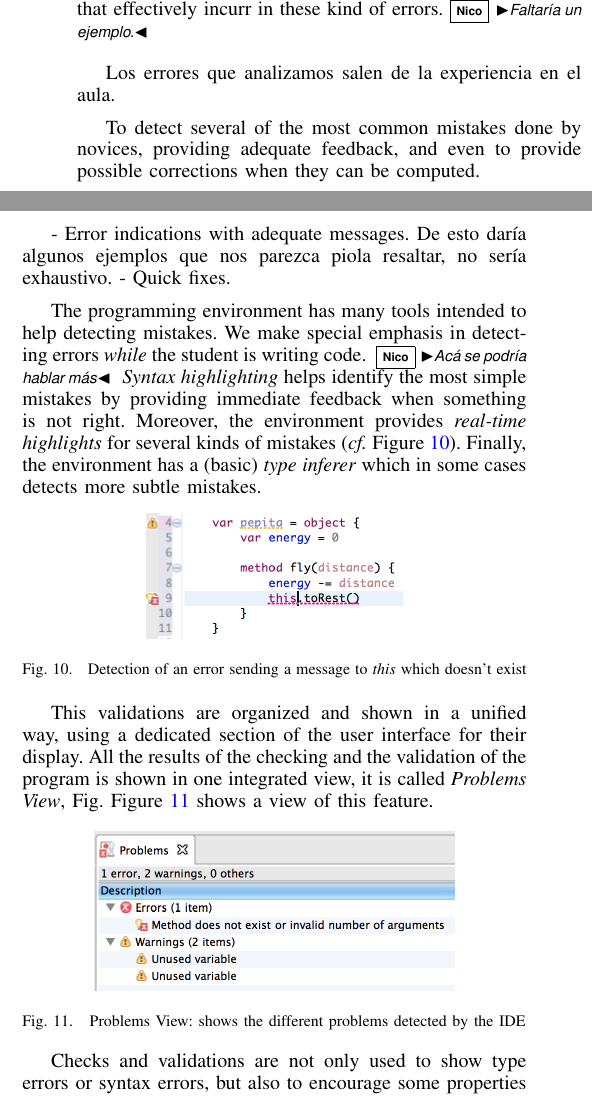
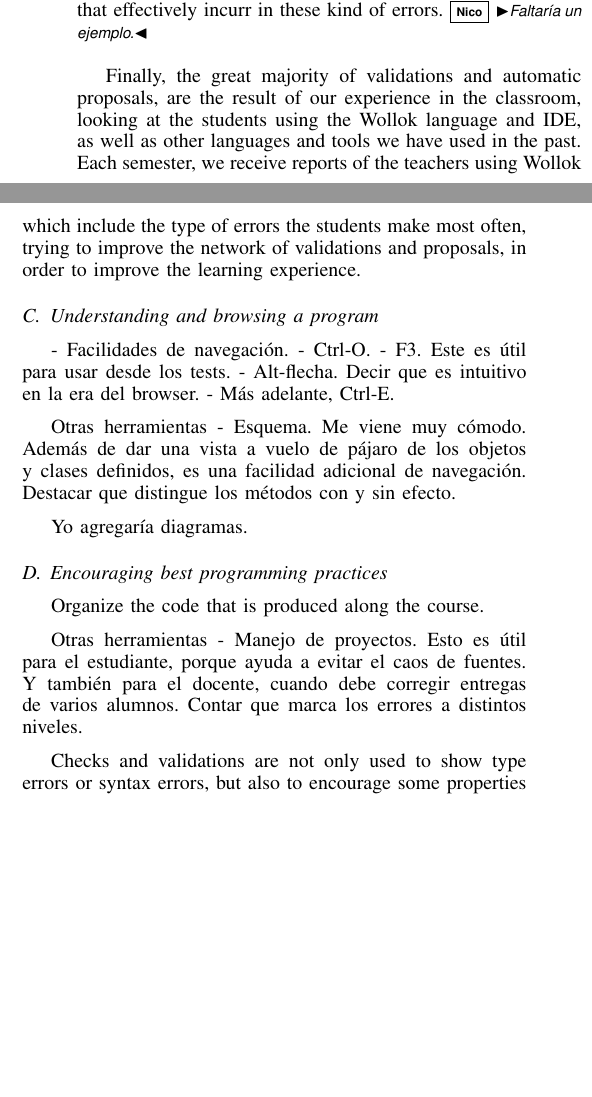
Before and after one commit to npasserini/2017-Wollok-Lacio, a LaTeX paper (main.tex, which reads solution:ide.tex): two parts of the columns of page 5 of 8, joined at a grey line, cut so that both start at the same text, the shorter picture padded with empty space. Compiled offline with pdfLaTeX.

Commit message:
Sección 4b 'final'

```diff
--- a/solution:ide.tex
+++ b/solution:ide.tex
@@ -86,39 +86,44 @@ Tackling this errors in class, would imply to show a bad solution to the rest of
 Instead, we prefer let the IDE detect the mistake and show possible solutions, only for the students that effectively incurr in these kind of errors.\np{Faltaría un ejemplo.}
 
 \medskip
-Los errores que analizamos salen de la experiencia en el aula.
 
-To detect several of the most common mistakes done by novices, providing adequate feedback, and even to provide possible corrections when they can be computed.
+%  - Error indications with adequate messages. De esto daría algunos ejemplos que nos parezca piola resaltar, no sería exhaustivo.
+%  - Quick fixes.
 
-  - Error indications with adequate messages. De esto daría algunos ejemplos que nos parezca piola resaltar, no sería exhaustivo.
-  - Quick fixes.
+Finally, the great majority of validations and automatic proposals, are the result of our experience in the classroom, looking at the students using the Wollok language and IDE, as well as other languages and tools we have used in the past.
+Each semester, we receive reports of the teachers using Wollok which include the type of errors the students make most often, trying to improve the network of validations and proposals, in order to improve the learning experience.
 
+%\medskip
+%This validations are organized and shown in a unified way, using a dedicated section of the user interface for their display.
+%All the results of the checking and the validation of the program is shown in one integrated view, it is called \emph{Problems View}, Fig. \figref{problemsview.png} shows a view of this feature.
+%
+%\begin{figure}[ht]
+%    \centering
+%	\includegraphics[scale=0.5]{images/wollok-paper-check-problemsview.png}
+%    \caption{Problems View: shows the different problems detected by the IDE }
+%    \label{fig:problemsview.png}
+%\end{figure}
+%
+%Here is a list of all the validations and checks the tool supports, and a brief reason why they are useful while teaching object oriented programming:
 
-The programming environment has many tools intended to help detecting mistakes.
-We make special emphasis in detecting errors \emph{while} the student is writing code. \np{Acá se podría hablar más}
-\emph{Syntax highlighting} helps identify the most simple mistakes by providing immediate feedback when something is not right.
-Moreover, the environment provides \emph{real-time highlights} for several kinds of mistakes (\cf \figref{check-noMethodOnThis.png}).
-Finally, the environment has a (basic) \emph{type inferer} which in some cases detects more subtle mistakes.
+\subsection{Understanding and browsing a program}
+- Facilidades de navegación.
+  - Ctrl-O.
+  - F3. Este es útil para usar desde los tests.
+  - Alt-flecha. Decir que es intuitivo en la era del browser.
+  - Más adelante, Ctrl-E.
 
-\begin{figure}[ht]
-    \centering
-	\includegraphics[scale=0.5]{images/wollok-paper-check-noMethodOnThis.png}
-    \caption{Detection of an error sending a message to \emph{this} which doesn't exist}
-    \label{fig:check-noMethodOnThis.png}
-\end{figure}
+Otras herramientas
+- Esquema. Me viene muy cómodo. Además de dar una vista a vuelo de pájaro de los objetos y clases definidos, es una facilidad adicional de navegación. Destacar que distingue los métodos con y sin efecto.
 
-% Este no sé cómo ponerlo, es muy crítica al smalltalk.
-% 8-reducir errores frustrantes: se cancela la edicion por tener 1 solo editor de metodo por ves (poder visualizar más que un sólo método simul), evitar errores de imagenes)
+Yo agregaría diagramas.
 
-This validations are organized and shown in a unified way, using a dedicated section of the user interface for their display.
-All the results of the checking and the validation of the program is shown in one integrated view, it is called \emph{Problems View}, Fig. \figref{problemsview.png} shows a view of this feature.
+\subsection{Encouraging best programming practices}
+Organize the code that is produced along the course.
 
-\begin{figure}[ht]
-    \centering
-	\includegraphics[scale=0.5]{images/wollok-paper-check-problemsview.png}
-    \caption{Problems View: shows the different problems detected by the IDE }
-    \label{fig:problemsview.png}
-\end{figure}
+Otras herramientas
+- Manejo de proyectos. Esto es útil para el estudiante, porque ayuda a evitar el caos de fuentes. Y también para el docente, cuando debe corregir entregas de varios alumnos.
+Contar que marca los errores a distintos niveles.
 
 Checks and validations are not only used to show type errors or syntax errors,
 but also to encourage some properties of the program we consider as main topics in the learning process of an OO language.
```
Also changed, not shown: main.pdf, solution:ide.tex (24 more changed lines).
